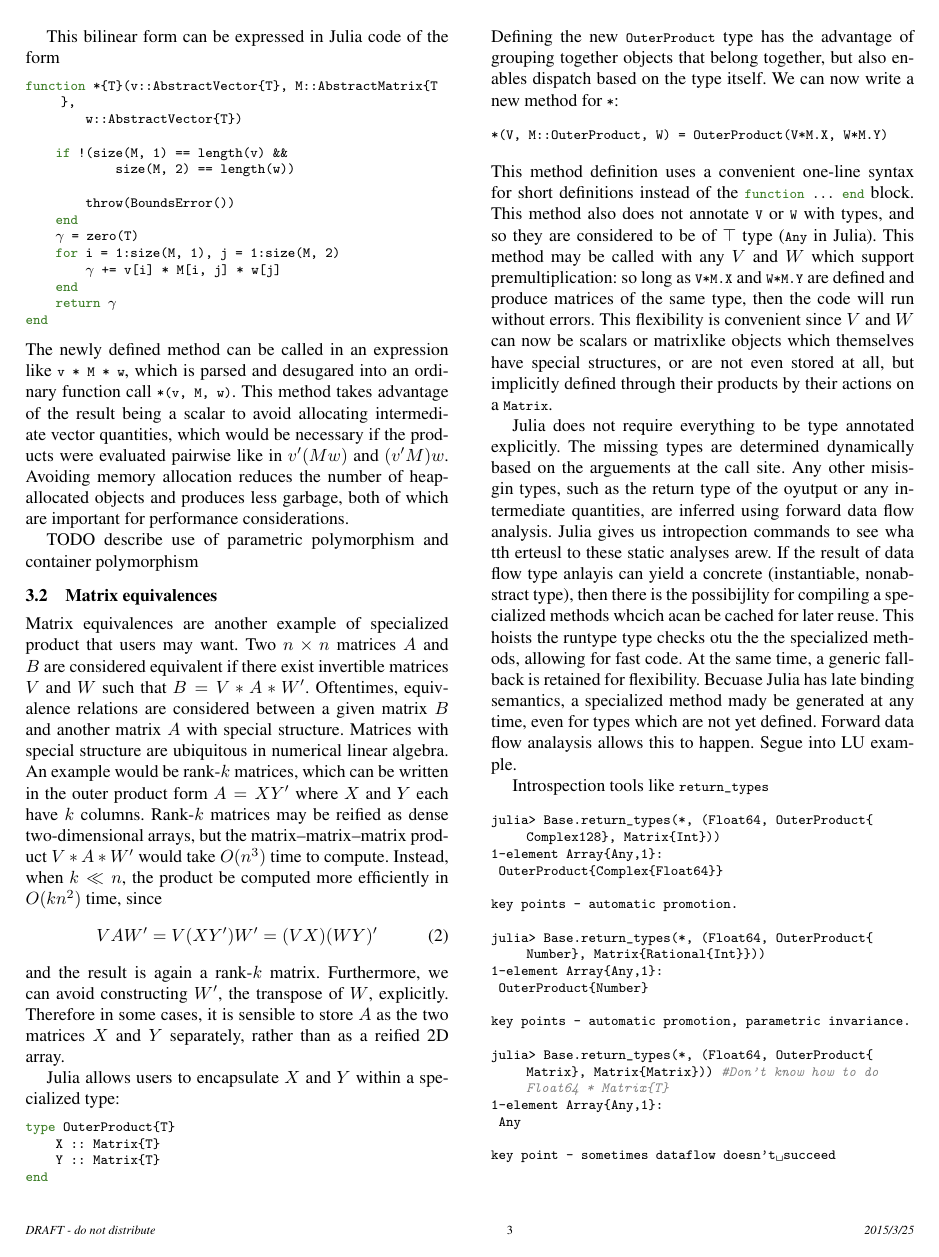
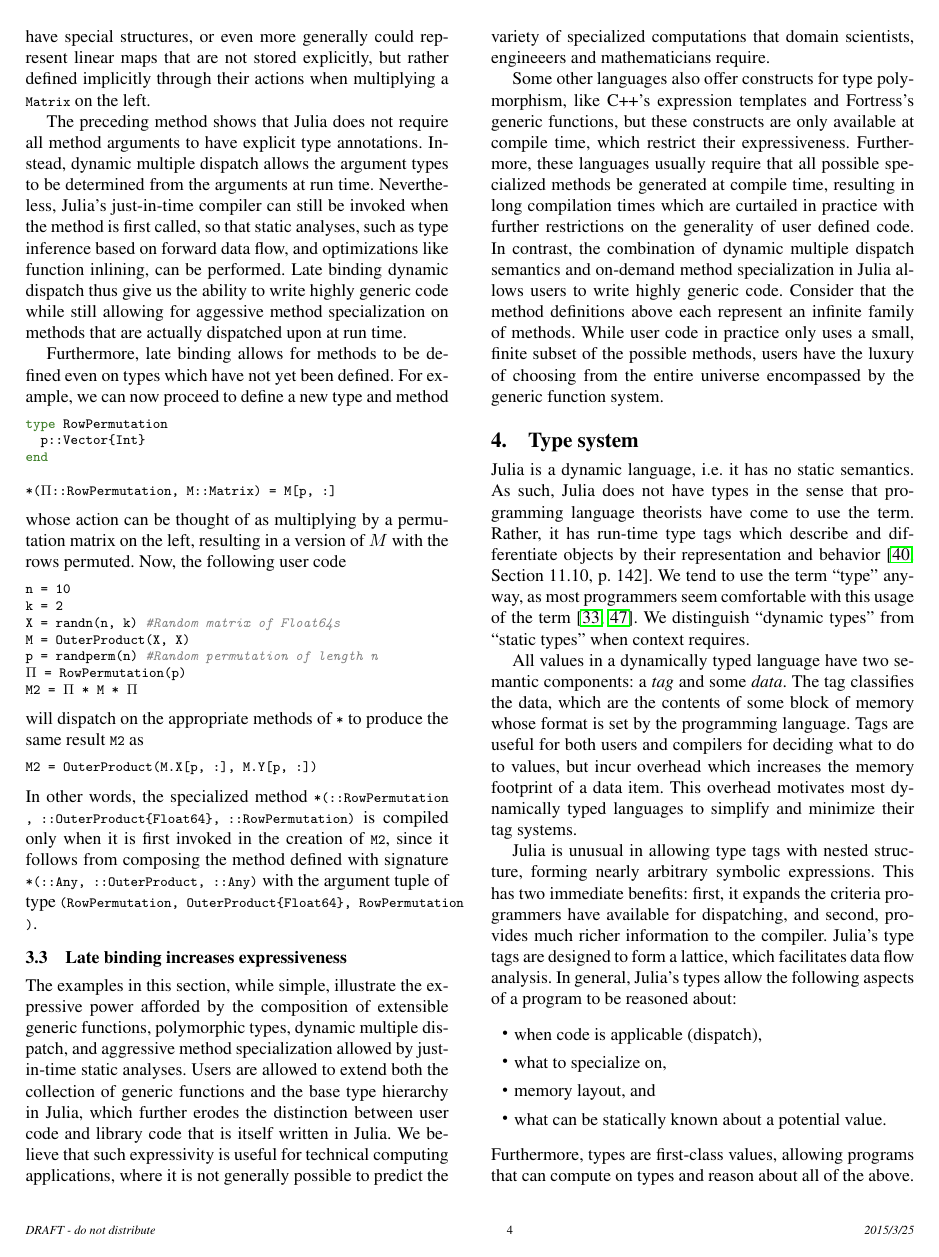
Before and after one commit to jiahao/julia-type-system, a LaTeX paper (oopsla2015/oopsla2015.tex, which reads oopsla2015/introductory_example.tex): page 3 of 15 before the commit and page 4 of 15 after it. Compiled offline with pdfLaTeX; a missing font is replaced by an installed copy or a similar font.

Commit message:
Finish up the introductory example
Removed the idea I had about doing introspection to inspect the return type

```diff
--- a/oopsla2015/introductory_example.tex
+++ b/oopsla2015/introductory_example.tex
@@ -47,4 +43,3 @@ $(v^\prime M) w$. Avoiding memory allocation reduces the number of
 heap-allocated objects and produces less garbage, both of which are important
 for performance considerations.
 
-TODO describe use of parametric polymorphism and container polymorphism
@@ -55,10 +94,3 @@ Matrix equivalences are another example of specialized product that users may
 want. Two $n\times n$ matrices $A$ and $B$ are considered equivalent if there
 exist invertible matrices $V$ and $W$ such that $B = V * A * W^\prime$.
 Oftentimes, equivalence relations are considered between a given matrix $B$ and
-another matrix $A$ with special structure. Matrices with special structure are
-ubiquitous in numerical linear algebra. An example would be rank-$k$ matrices,
-which can be written in the outer product form $A = X Y^\prime$ where $X$ and
-$Y$ each have $k$ columns. Rank-$k$ matrices may be reified as dense
-two-dimensional arrays, but the matrix--matrix--matrix product $V * A *
-W^\prime$ would take $O(n^3)$ time to compute. Instead, when $k \ll n$, the
-product be computed more efficiently in $O(kn^2)$ time, since
@@ -83,7 +124,7 @@ end
 %
 Defining the new \lstinline|OuterProduct| type has the advantage of grouping
 together objects that belong together, but also enables dispatch based on the
-type itself. We can now write a new method for \lstinline|*|:
+new type itself. We can now write a new method for \lstinline|*|:
 %
 \begin{lstlisting}
 *(V, M::OuterProduct, W) = OuterProduct(V*M.X, W*M.Y)
@@ -92,10 +133,3 @@ type itself. We can now write a new method for \lstinline|*|:
 This method definition uses a convenient one-line syntax for short definitions
 instead of the \lstinline|function ... end| block. This method also does not
 annotate \lstinline|V| or \lstinline|W| with types, and so they are considered to
-be of $\top$ type (\lstinline|Any| in Julia). This method may be called with
-any $V$ and $W$ which support premultiplication: so long as \lstinline|V*M.X|
-and \lstinline|W*M.Y| are defined and produce matrices of the same type, then
-the code will run without errors. This flexibility is convenient since $V$ and
-$W$ can now be scalars or matrixlike objects which themselves have special
-structures, or are not even stored at all, but implicitly defined through their
-products by their actions on a \lstinline|Matrix|.
@@ -102,25 +141,80 @@ products by their actions on a \lstinline|Matrix|.
+themselves have special structures, or even more generally could represent
+linear maps that are not stored explicitly, but rather defined implicitly
+through their actions when multiplying a \lstinline|Matrix| on the left.
 
-Julia does not require everything to be type annotated explicitly. The missing types are determined dynamically based on the arguements at the call site. Any other misisgin types, such as the return type of the oyutput or any intermediate quantities, are inferred using forward data flow analysis. Julia gives us intropection commands to see wha tth erteusl to these static analyses arew. If the result of data flow type anlayis can yield a concrete (instantiable, nonabstract type), then there is the possibijlity for compiling a specialized methods whcich acan be cached for later reuse. This hoists the runtype type checks otu the the specialized methods, allowing for fast code. At the same time, a generic fallback is retained for flexibility. Becuase Julia has late binding semantics, a specialized method mady be generated at any time, even for types which are not yet defined. Forward data flow analaysis allows this to happen. Segue into LU example.
+The preceding method shows that Julia does not require all method arguments to
+have explicit type annotations. Instead, dynamic multiple dispatch allows the
+argument types to be determined from the arguments at run time. Nevertheless,
+Julia's just-in-time compiler can still be invoked when the method is first
+called, so that static analyses, such as type inference based on forward data
+flow, and optimizations like function inlining, can be performed. Late binding
+dynamic dispatch thus give us the ability to write highly generic code while
+still allowing for aggessive method specialization on methods that are actually
+dispatched upon at run time.
 
-Introspection tools like \lstinline|return_types|
+Furthermore, late binding allows for methods to be defined even on types which
+have not yet been defined. For example, we can now proceed to define a new type
+and method
 
 \begin{lstlisting}
-julia> Base.return_types(*, (Float64, OuterProduct{Complex128}, Matrix{Int}))
-1-element Array{Any,1}:
- OuterProduct{Complex{Float64}}
+type RowPermutation
+	p::Vector{Int}
+end
 
-key points - automatic promotion.
+*($\Pi$::RowPermutation, M::Matrix) = M[p, :]
+\end{lstlisting}
+%
+whose action can be thought of as multiplying by a permutation matrix on the
+left, resulting in a version of $M$ with the rows permuted. Now, the following
+user code
+%
+\begin{lstlisting}
+n = 10
+k = 2
+X = randn(n, k) #Random matrix of Float64s
+M = OuterProduct(X, X)
+p = randperm(n) #Random permutation of length n
+$\Pi$ = RowPermutation(p)
+M2 = $\Pi$ * M * $\Pi$
+\end{lstlisting}
+%
+will dispatch on the appropriate methods of \lstinline|*| to produce the same
+result \lstinline|M2| as
+\begin{lstlisting}
+M2 = OuterProduct(M.X[p, :], M.Y[p, :])
+\end{lstlisting}
+%
+In other words, the specialized method
+\lstinline|*(::RowPermutation, ::OuterProduct{Float64}, ::RowPermutation)|
+is compiled only when it is first invoked in the creation of
+\lstinline|M2|, since it follows from composing the method defined with
+signature \lstinline|*(::Any, ::OuterProduct, ::Any)| with the argument tuple
+of type \lstinline|(RowPermutation, OuterProduct{Float64}, RowPermutation)|.
 
-julia> Base.return_types(*, (Float64, OuterProduct{Number}, Matrix{Rational{Int}}))
-1-element Array{Any,1}:
- OuterProduct{Number}
 
-key points - automatic promotion, parametric invariance.
 
-julia> Base.return_types(*, (Float64, OuterProduct{Matrix}, Matrix{Matrix})) #Don't know how to do Float64 * Matrix{T}
-1-element Array{Any,1}:
- Any
+\subsection{Late binding increases expressiveness}
 
-key point - sometimes dataflow doesn't succeed
+The examples in this section, while simple, illustrate the expressive power
+afforded by the composition of extensible generic functions, polymorphic types,
+dynamic multiple dispatch, and aggressive method specialization allowed by
+just-in-time static analyses. Users are allowed to extend both the collection
+of generic functions and the base type hierarchy in Julia, which further erodes
+the distinction between user code and library code that is itself written in
+Julia. We believe that such expressivity is useful for technical computing
+applications, where it is not generally possible to predict the variety of
+specialized computations that domain scientists, engineeers and mathematicians
+require.
 
-\end{lstlisting}
+Some other languages also offer constructs for type polymorphism, like C++'s
+expression templates and Fortress's generic functions, but these constructs are
+only available at compile time, which restrict their expressiveness.
+Furthermore, these languages usually require that all possible specialized
+methods be generated at compile time, resulting in long compilation times which
+are curtailed in practice with further restrictions on the generality of user
+defined code. In contrast, the combination of dynamic multiple dispatch
+semantics and on-demand method specialization in Julia allows users to write
+highly generic code. Consider that the method definitions above each represent
+an infinite family of methods. While user code in practice only uses a small,
+finite subset of the possible methods, users have the luxury of choosing from
+the entire universe encompassed by the generic function system.
```
Also changed, not shown: oopsla2015/introductory_example.tex (70 more changed lines). Lines whose indentation alone changed are shown as unchanged.
